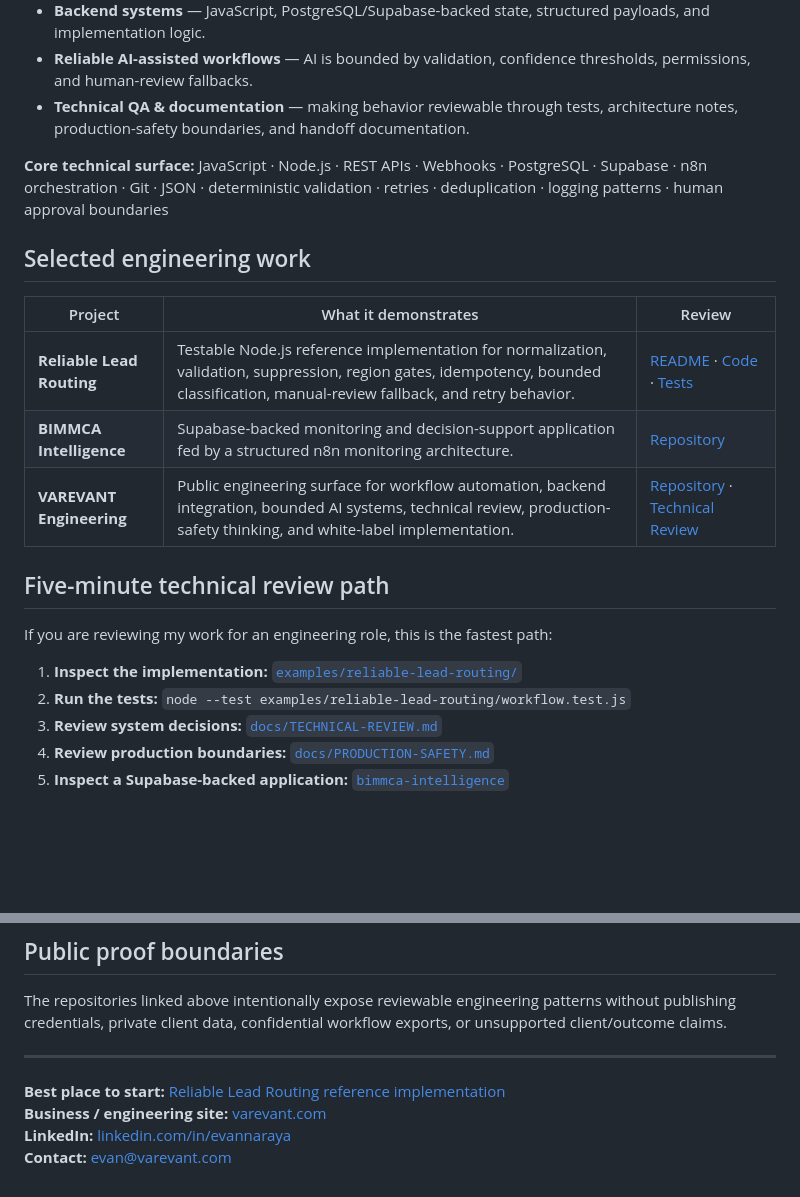
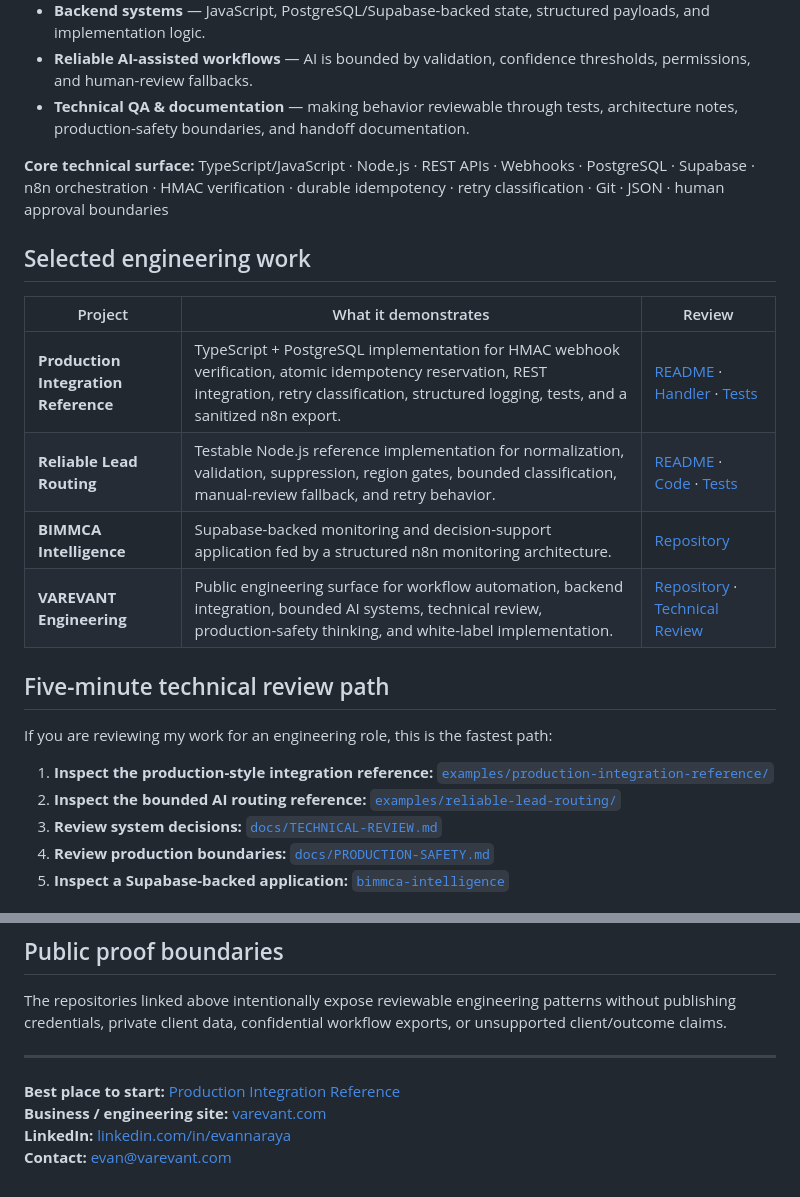
Before and after one commit to naraya07pedro-spec/naraya07pedro-spec, a Markdown page: README.md, 2 parts joined by grey strips. GitHub-like rendering; blank space fills up the shorter version.

Commit message:
Lead recruiter profile with deeper integration proof
Surface the TypeScript/PostgreSQL integration reference as the primary technical proof.

```diff
--- a/README.md
+++ b/README.md
@@ -18,13 +18,14 @@ I build reliable workflow automation, API integrations, backend orchestration, a
 - **Reliable AI-assisted workflows** — AI is bounded by validation, confidence thresholds, permissions, and human-review fallbacks.
 - **Technical QA & documentation** — making behavior reviewable through tests, architecture notes, production-safety boundaries, and handoff documentation.
 
-**Core technical surface:** JavaScript · Node.js · REST APIs · Webhooks · PostgreSQL · Supabase · n8n orchestration · Git · JSON · deterministic validation · retries · deduplication · logging patterns · human approval boundaries
+**Core technical surface:** TypeScript/JavaScript · Node.js · REST APIs · Webhooks · PostgreSQL · Supabase · n8n orchestration · HMAC verification · durable idempotency · retry classification · Git · JSON · human approval boundaries
 
 ## Selected engineering work
 
 | Project | What it demonstrates | Review |
 | --- | --- | --- |
-| **Reliable Lead Routing** | Testable Node.js reference implementation for normalization, validation, suppression, region gates, idempotency, bounded classification, manual-review fallback, and retry behavior. | [README](https://github.com/naraya07pedro-spec/varevant.com/tree/main/examples/reliable-lead-routing) · [Code](https://github.com/naraya07pedro-spec/varevant.com/blob/main/examples/reliable-lead-routing/workflow.js) · [Tests](https://github.com/naraya07pedro-spec/varevant.com/blob/main/examples/reliable-lead-routing/workflow.test.js) |
+| **Production Integration Reference** | TypeScript + PostgreSQL implementation for HMAC webhook verification, atomic idempotency reservation, REST integration, retry classification, structured logging, tests, and a sanitized n8n export. | [README](https://github.com/naraya07pedro-spec/varevant.com/tree/main/examples/production-integration-reference) · [Handler](https://github.com/naraya07pedro-spec/varevant.com/blob/main/examples/production-integration-reference/src/handler.ts) · [Tests](https://github.com/naraya07pedro-spec/varevant.com/tree/main/examples/production-integration-reference/tests) |
+| **Reliable Lead Routing** | Testable Node.js reference implementation for normalization, validation, suppression, region gates, bounded classification, manual-review fallback, and retry behavior. | [README](https://github.com/naraya07pedro-spec/varevant.com/tree/main/examples/reliable-lead-routing) · [Code](https://github.com/naraya07pedro-spec/varevant.com/blob/main/examples/reliable-lead-routing/workflow.js) · [Tests](https://github.com/naraya07pedro-spec/varevant.com/blob/main/examples/reliable-lead-routing/workflow.test.js) |
 | **BIMMCA Intelligence** | Supabase-backed monitoring and decision-support application fed by a structured n8n monitoring architecture. | [Repository](https://github.com/naraya07pedro-spec/bimmca-intelligence) |
 | **VAREVANT Engineering** | Public engineering surface for workflow automation, backend integration, bounded AI systems, technical review, production-safety thinking, and white-label implementation. | [Repository](https://github.com/naraya07pedro-spec/varevant.com) · [Technical Review](https://github.com/naraya07pedro-spec/varevant.com/blob/main/docs/TECHNICAL-REVIEW.md) |
 
@@ -32,8 +33,8 @@ I build reliable workflow automation, API integrations, backend orchestration, a
 
 If you are reviewing my work for an engineering role, this is the fastest path:
 
-1. **Inspect the implementation:** [`examples/reliable-lead-routing/`](https://github.com/naraya07pedro-spec/varevant.com/tree/main/examples/reliable-lead-routing)
-2. **Run the tests:** `node --test examples/reliable-lead-routing/workflow.test.js`
+1. **Inspect the production-style integration reference:** [`examples/production-integration-reference/`](https://github.com/naraya07pedro-spec/varevant.com/tree/main/examples/production-integration-reference)
+2. **Inspect the bounded AI routing reference:** [`examples/reliable-lead-routing/`](https://github.com/naraya07pedro-spec/varevant.com/tree/main/examples/reliable-lead-routing)
 3. **Review system decisions:** [`docs/TECHNICAL-REVIEW.md`](https://github.com/naraya07pedro-spec/varevant.com/blob/main/docs/TECHNICAL-REVIEW.md)
 4. **Review production boundaries:** [`docs/PRODUCTION-SAFETY.md`](https://github.com/naraya07pedro-spec/varevant.com/blob/main/docs/PRODUCTION-SAFETY.md)
 5. **Inspect a Supabase-backed application:** [`bimmca-intelligence`](https://github.com/naraya07pedro-spec/bimmca-intelligence)
@@ -84,7 +85,7 @@ The repositories linked above intentionally expose reviewable engineering patter
 
 ---
 
-**Best place to start:** [Reliable Lead Routing reference implementation](https://github.com/naraya07pedro-spec/varevant.com/tree/main/examples/reliable-lead-routing)
+**Best place to start:** [Production Integration Reference](https://github.com/naraya07pedro-spec/varevant.com/tree/main/examples/production-integration-reference)
 **Business / engineering site:** [varevant.com](https://varevant.com)
 **LinkedIn:** [linkedin.com/in/evannaraya](https://www.linkedin.com/in/evannaraya)
 **Contact:** [evan@varevant.com](mailto:evan@varevant.com)
```
